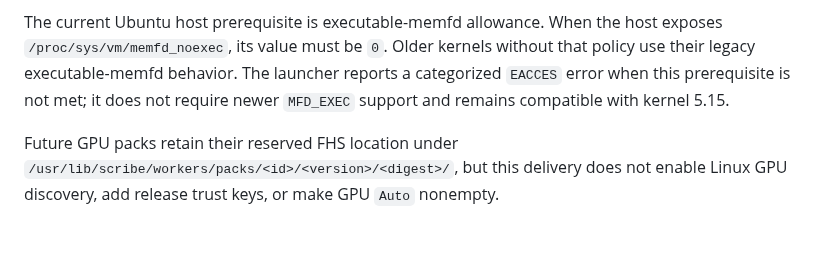
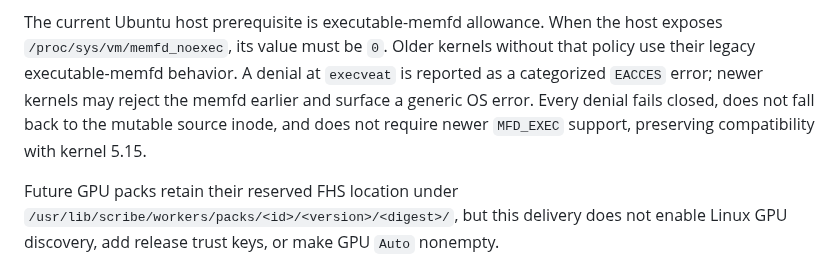
Before and after one commit to tyhuang9/scribe, a Markdown page: docs/LINUX_WORKER_LAUNCH.md, the part around the change. Rendered like a GitHub page; blank space fills up the shorter version.

Commit message:
Clarify Linux memfd policy failures

```diff
--- a/docs/LINUX_WORKER_LAUNCH.md
+++ b/docs/LINUX_WORKER_LAUNCH.md
@@ -33,9 +33,11 @@ above fixed descriptor 6.
 
 The current Ubuntu host prerequisite is executable-memfd allowance. When the
 host exposes `/proc/sys/vm/memfd_noexec`, its value must be `0`. Older kernels
-without that policy use their legacy executable-memfd behavior. The launcher
-reports a categorized `EACCES` error when this prerequisite is not met; it does
-not require newer `MFD_EXEC` support and remains compatible with kernel 5.15.
+without that policy use their legacy executable-memfd behavior. A denial at
+`execveat` is reported as a categorized `EACCES` error; newer kernels may reject
+the memfd earlier and surface a generic OS error. Every denial fails closed,
+does not fall back to the mutable source inode, and does not require newer
+`MFD_EXEC` support, preserving compatibility with kernel 5.15.
 
 Future GPU packs retain their reserved FHS location under
 `/usr/lib/scribe/workers/packs/<id>/<version>/<digest>/`, but this delivery does
```
